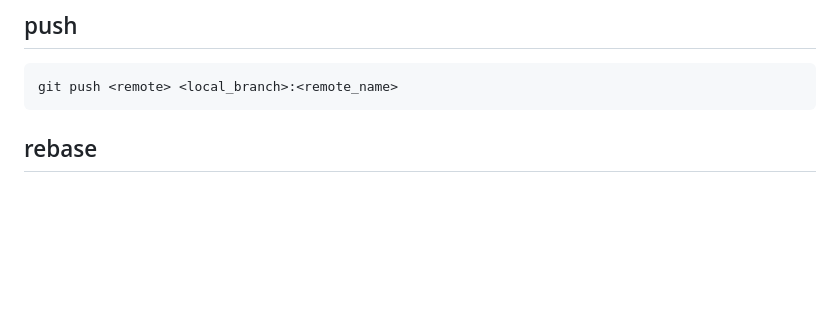
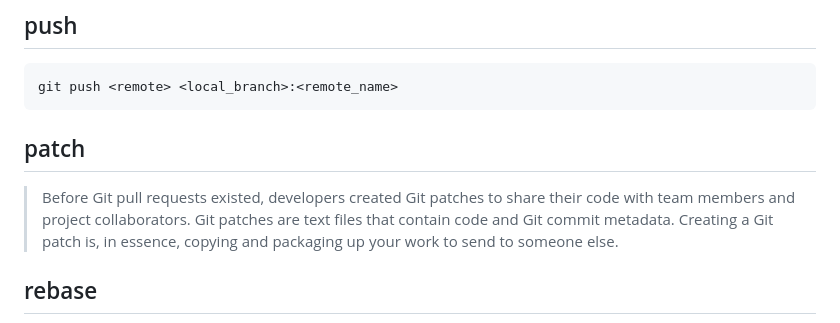
Before and after one commit to maple24/Notes, a Markdown page: Git/readme.md, the part around the change. GitHub-like rendering; blank space fills up the shorter version.

Commit message:
docs: update git

````diff
--- a/Git/readme.md
+++ b/Git/readme.md
@@ -119,6 +119,9 @@ git merge feature main
 ```sh
 git push <remote> <local_branch>:<remote_name>
 ```
+
+## patch
+> Before Git pull requests existed, developers created Git patches to share their code with team members and project collaborators. Git patches are text files that contain code and Git commit metadata. Creating a Git patch is, in essence, copying and packaging up your work to send to someone else.
 
 ## rebase
 ![git rebase1](assets/gitrebase1.png)
````
